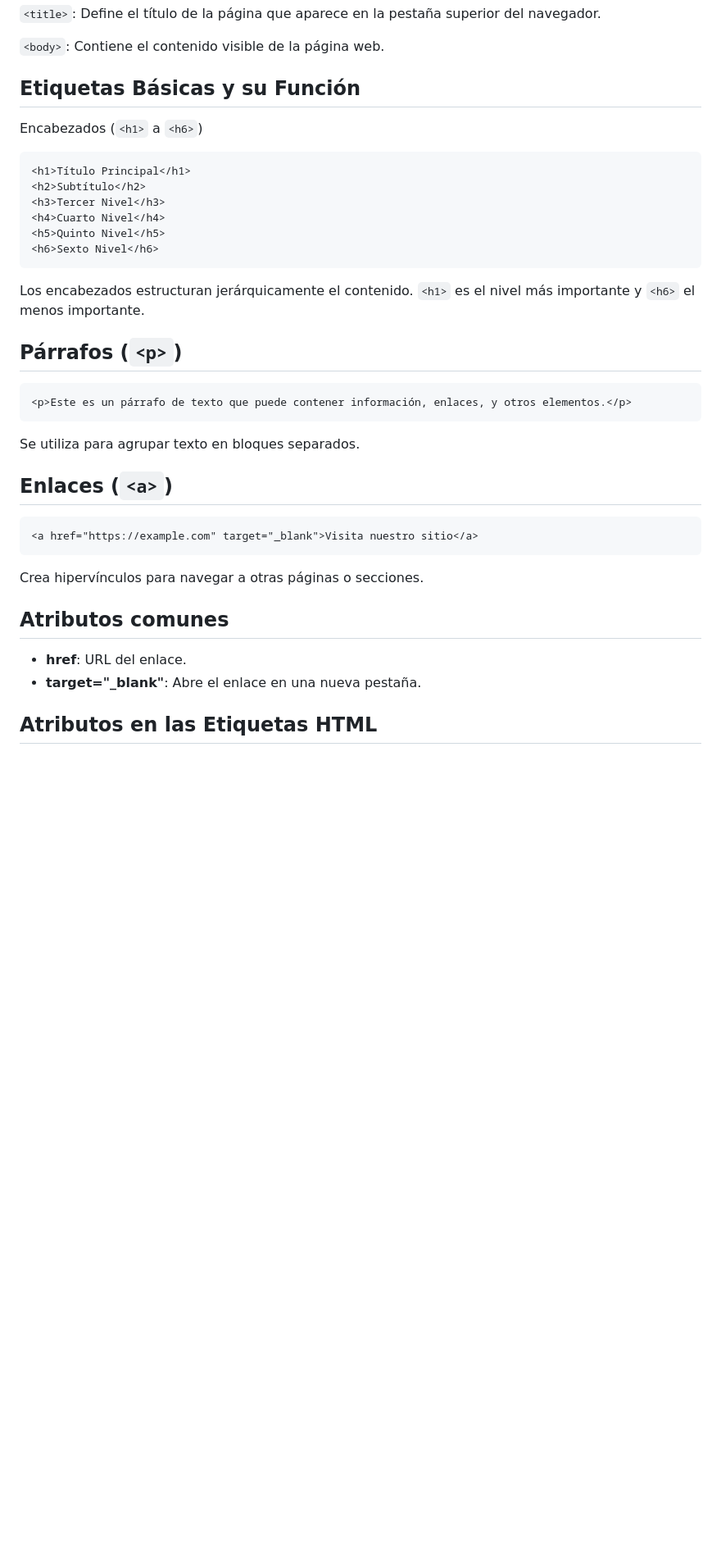
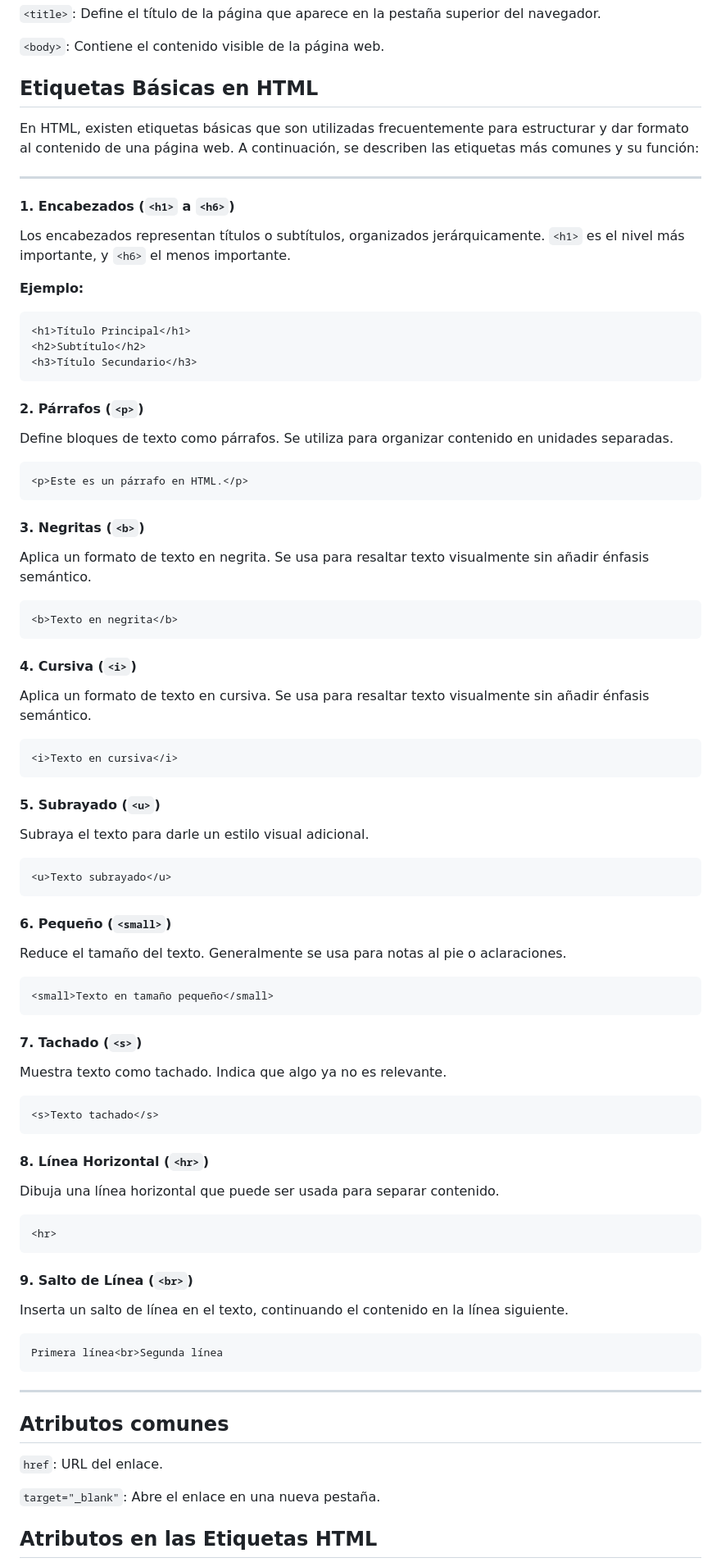
Before and after one commit to Alex-gs22/Curso-HTML--CSS-Y-JavaScript, a Markdown page: Estructura HTML5/Documentacion/Estructura, Etiquetas, Atributos y Listas.md, the part around one of its changes. Shown at 82% size. GitHub-like rendering; blank space fills up the shorter version.

````diff
--- a/Estructura HTML5/Documentacion/Estructura, Etiquetas, Atributos y Listas.md
+++ b/Estructura HTML5/Documentacion/Estructura, Etiquetas, Atributos y Listas.md
@@ -45,39 +45,92 @@ Define el título de la página que aparece en la pestaña superior del navegado
 `<body>`:
 Contiene el contenido visible de la página web.
 
-## Etiquetas Básicas y su Función
-Encabezados (`<h1>` a `<h6>`)
+## Etiquetas Básicas en HTML
+
+En HTML, existen etiquetas básicas que son utilizadas frecuentemente para estructurar y dar formato al contenido de una página web. A continuación, se describen las etiquetas más comunes y su función:
+
+---
+
+#### **1. Encabezados (`<h1>` a `<h6>`)**
+
+Los encabezados representan títulos o subtítulos, organizados jerárquicamente. `<h1>` es el nivel más importante, y `<h6>` el menos importante.
+
+**Ejemplo:**
 ```html
 <h1>Título Principal</h1>
 <h2>Subtítulo</h2>
-<h3>Tercer Nivel</h3>
-<h4>Cuarto Nivel</h4>
-<h5>Quinto Nivel</h5>
-<h6>Sexto Nivel</h6>
+<h3>Título Secundario</h3>
 ```
 
-Los encabezados estructuran jerárquicamente el contenido.
-`<h1>` es el nivel más importante y `<h6>` el menos importante.
+#### **2. Párrafos (`<p>`)**
 
-## Párrafos (`<p>`)
+Define bloques de texto como párrafos. Se utiliza para organizar contenido en unidades separadas.
 
 ```html
-<p>Este es un párrafo de texto que puede contener información, enlaces, y otros elementos.</p>
+<p>Este es un párrafo en HTML.</p>
 ```
 
-Se utiliza para agrupar texto en bloques separados.
+#### **3. Negritas (`<b>`)**
 
-## Enlaces (`<a>`)
+Aplica un formato de texto en negrita. Se usa para resaltar texto visualmente sin añadir énfasis semántico.
 
 ```html
-<a href="https://example.com" target="_blank">Visita nuestro sitio</a>
+<b>Texto en negrita</b>
 ```
 
-Crea hipervínculos para navegar a otras páginas o secciones.
+#### **4. Cursiva (`<i>`)**
+
+Aplica un formato de texto en cursiva. Se usa para resaltar texto visualmente sin añadir énfasis semántico.
+
+```html
+<i>Texto en cursiva</i>
+```
+#### **5. Subrayado (`<u>`)**
+
+Subraya el texto para darle un estilo visual adicional.
+
+```html
+<u>Texto subrayado</u>
+```
+
+#### **6. Pequeño (`<small>`)**
+
+Reduce el tamaño del texto. Generalmente se usa para notas al pie o aclaraciones.
+
+```html
+<small>Texto en tamaño pequeño</small>
+```
+
+#### **7. Tachado (`<s>`)**
+
+Muestra texto como tachado. Indica que algo ya no es relevante.
+
+```html
+<s>Texto tachado</s>
+```
+
+#### **8. Línea Horizontal (`<hr>`)**
+
+Dibuja una línea horizontal que puede ser usada para separar contenido.
+
+```html
+<hr>
+```
+
+#### **9. Salto de Línea (`<br>`)**
+
+Inserta un salto de línea en el texto, continuando el contenido en la línea siguiente.
+
+```html
+Primera línea<br>Segunda línea
+```
+
+---
 
 ## Atributos comunes
 
-- **href**: URL del enlace.
-- **target="_blank"**: Abre el enlace en una nueva pestaña.
+`href`: URL del enlace.
+
+`target="_blank"`: Abre el enlace en una nueva pestaña.
 
 ## Atributos en las Etiquetas HTML
````
Also changed, not shown: other parts of Estructura HTML5/Documentacion/Estructura, Etiquetas, Atributos y Listas.md (+7 -6 lines).
